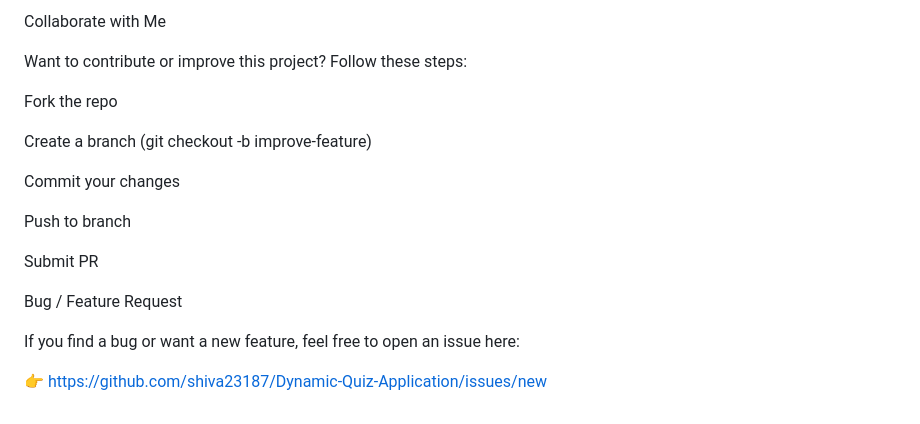
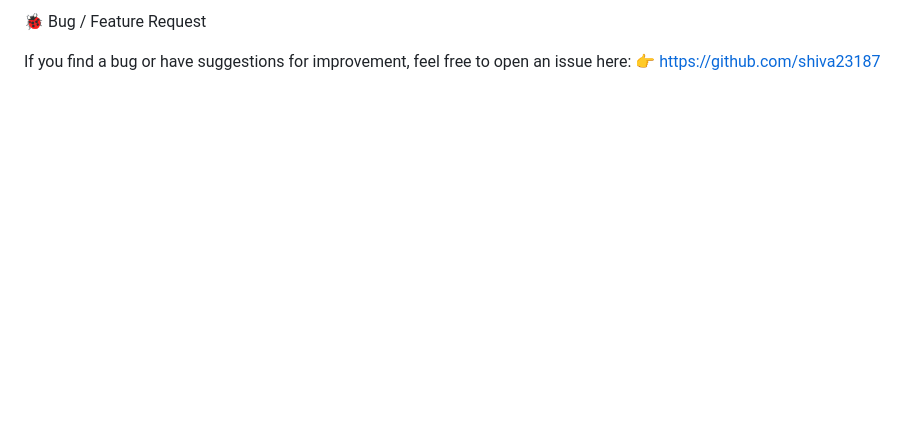
Before and after one commit to shiva23187/Dynamic-Quiz-Application, a Markdown page: README.md, the part around one of its changes. Rendered like a GitHub page; blank space fills up the shorter version.

```diff
--- a/README.md
+++ b/README.md
@@ -102,20 +123,5 @@ Tools Used: Eclipse / VS Code
 
-Collaborate with Me
+🐞 Bug / Feature Request <a name="bug--feature-request"></a>
 
-Want to contribute or improve this project? Follow these steps:
-
-Fork the repo
-
-Create a branch (git checkout -b improve-feature)
-
-Commit your changes
-
-Push to branch
-
-Submit PR
-
-Bug / Feature Request
-
-If you find a bug or want a new feature, feel free to open an issue here:
-
-👉 https://github.com/shiva23187/Dynamic-Quiz-Application/issues/new
+If you find a bug or have suggestions for improvement, feel free to open an issue here:
+👉 https://github.com/shiva23187
```
Also changed, not shown: other parts of README.md (+88 -67 lines).
